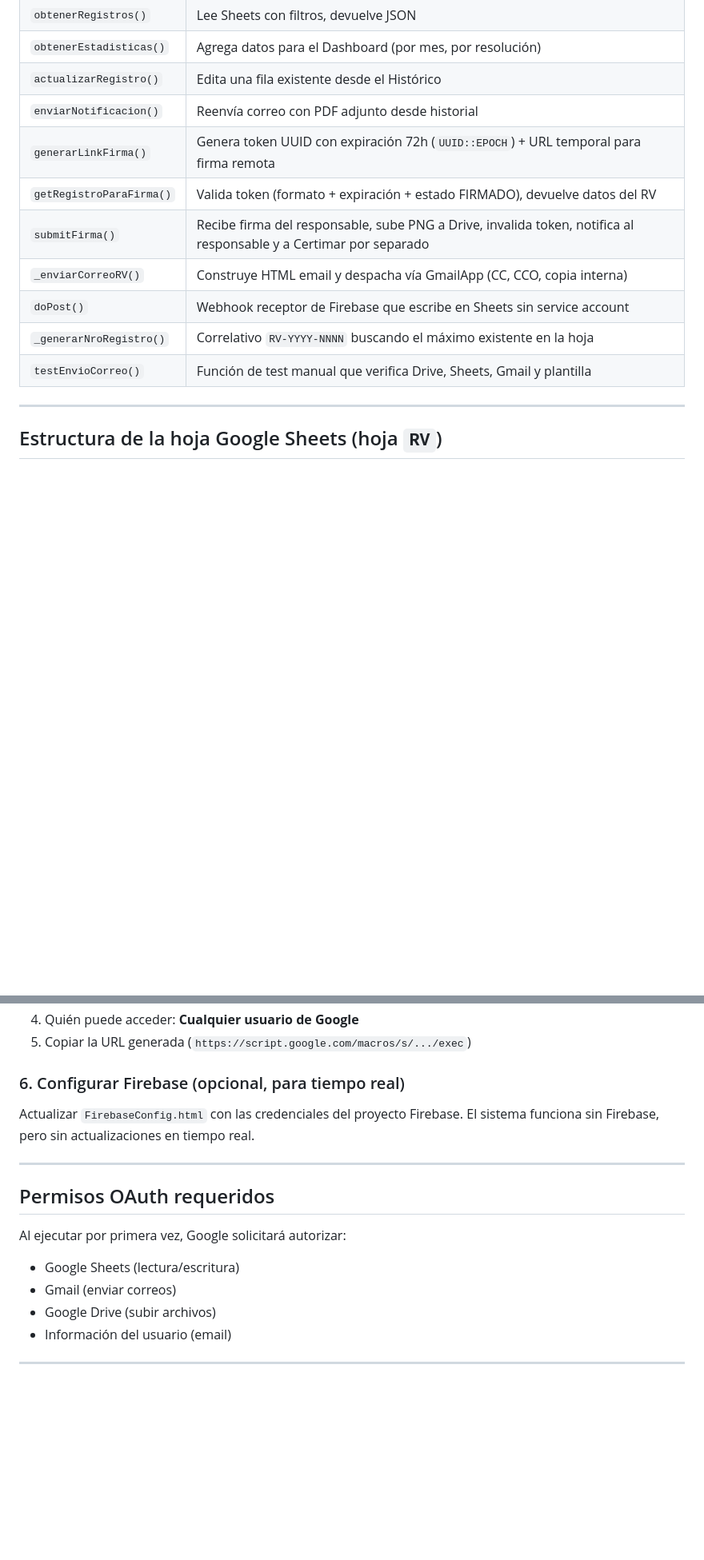
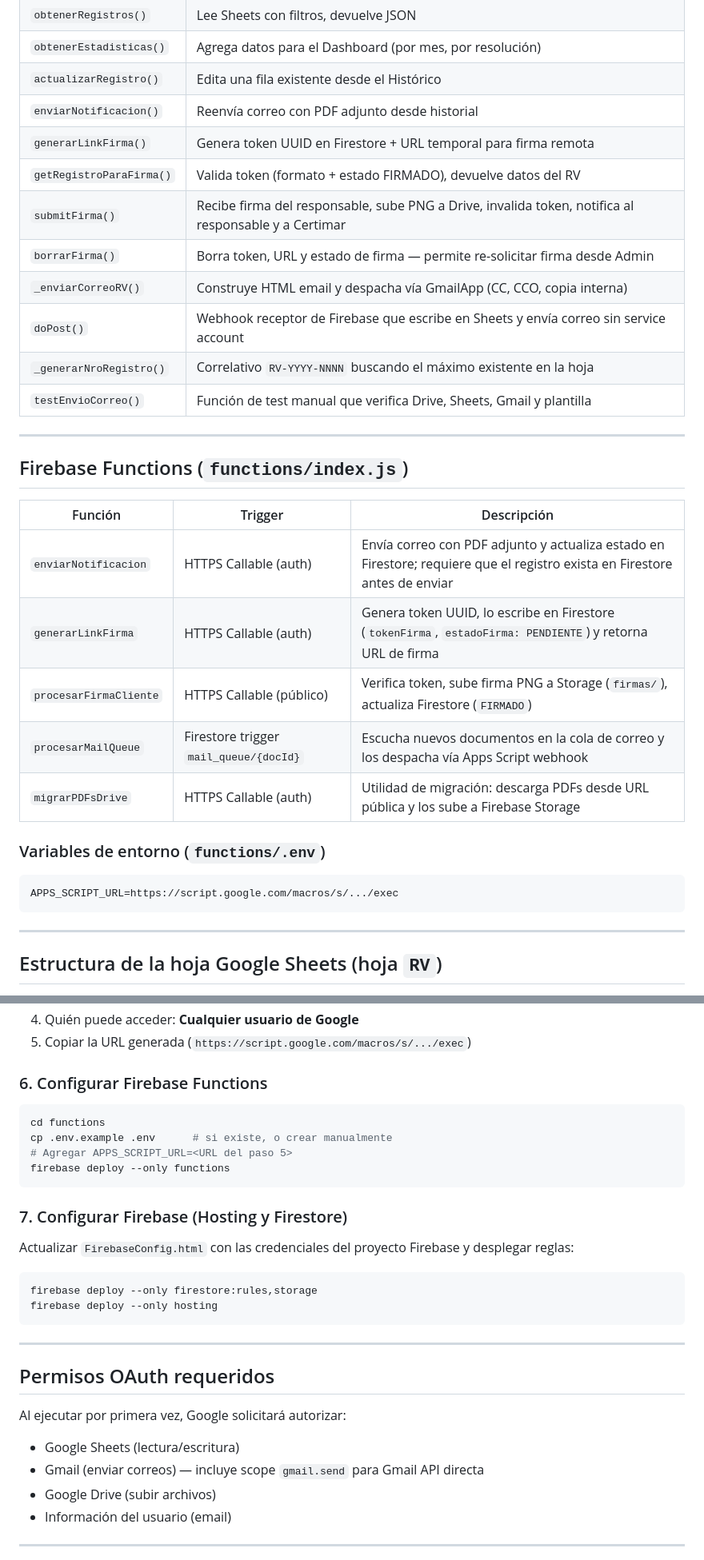
Before and after one commit to aldomellado1310-source/Certimar-1511-RV, a Markdown page: README.md, 2 parts joined by grey strips. Shown at 80% size. Drawn GitHub-style; blank space fills up the shorter version.

````diff
--- a/README.md
+++ b/README.md
@@ -184,13 +215,32 @@ Captura foto desde cámara del dispositivo o permite adjuntar imagen/PDF existen
 | `obtenerEstadisticas()` | Agrega datos para el Dashboard (por mes, por resolución) |
 | `actualizarRegistro()` | Edita una fila existente desde el Histórico |
 | `enviarNotificacion()` | Reenvía correo con PDF adjunto desde historial |
-| `generarLinkFirma()` | Genera token UUID con expiración 72h (`UUID::EPOCH`) + URL temporal para firma remota |
-| `getRegistroParaFirma()` | Valida token (formato + expiración + estado FIRMADO), devuelve datos del RV |
-| `submitFirma()` | Recibe firma del responsable, sube PNG a Drive, invalida token, notifica al responsable y a Certimar por separado |
+| `generarLinkFirma()` | Genera token UUID en Firestore + URL temporal para firma remota |
+| `getRegistroParaFirma()` | Valida token (formato + estado FIRMADO), devuelve datos del RV |
+| `submitFirma()` | Recibe firma del responsable, sube PNG a Drive, invalida token, notifica al responsable y a Certimar |
+| `borrarFirma()` | Borra token, URL y estado de firma — permite re-solicitar firma desde Admin |
 | `_enviarCorreoRV()` | Construye HTML email y despacha vía GmailApp (CC, CCO, copia interna) |
-| `doPost()` | Webhook receptor de Firebase que escribe en Sheets sin service account |
+| `doPost()` | Webhook receptor de Firebase que escribe en Sheets y envía correo sin service account |
 | `_generarNroRegistro()` | Correlativo `RV-YYYY-NNNN` buscando el máximo existente en la hoja |
 | `testEnvioCorreo()` | Función de test manual que verifica Drive, Sheets, Gmail y plantilla |
+
+---
+
+## Firebase Functions (`functions/index.js`)
+
+| Función | Trigger | Descripción |
+|---|---|---|
+| `enviarNotificacion` | HTTPS Callable (auth) | Envía correo con PDF adjunto y actualiza estado en Firestore; requiere que el registro exista en Firestore antes de enviar |
+| `generarLinkFirma` | HTTPS Callable (auth) | Genera token UUID, lo escribe en Firestore (`tokenFirma`, `estadoFirma: PENDIENTE`) y retorna URL de firma |
+| `procesarFirmaCliente` | HTTPS Callable (público) | Verifica token, sube firma PNG a Storage (`firmas/`), actualiza Firestore (`FIRMADO`) |
+| `procesarMailQueue` | Firestore trigger `mail_queue/{docId}` | Escucha nuevos documentos en la cola de correo y los despacha vía Apps Script webhook |
+| `migrarPDFsDrive` | HTTPS Callable (auth) | Utilidad de migración: descarga PDFs desde URL pública y los sube a Firebase Storage |
+
+### Variables de entorno (`functions/.env`)
+
+```bash
+APPS_SCRIPT_URL=https://script.google.com/macros/s/.../exec
+```
 
 ---
 
@@ -275,9 +326,23 @@ const WEBHOOK_SECRET    = 'TU_SECRET_COMPARTIDO';
 4. Quién puede acceder: **Cualquier usuario de Google**
 5. Copiar la URL generada (`https://script.google.com/macros/s/.../exec`)
 
-### 6. Configurar Firebase (opcional, para tiempo real)
+### 6. Configurar Firebase Functions
 
-Actualizar `FirebaseConfig.html` con las credenciales del proyecto Firebase. El sistema funciona sin Firebase, pero sin actualizaciones en tiempo real.
+```bash
+cd functions
+cp .env.example .env      # si existe, o crear manualmente
+# Agregar APPS_SCRIPT_URL=<URL del paso 5>
+firebase deploy --only functions
+```
+
+### 7. Configurar Firebase (Hosting y Firestore)
+
+Actualizar `FirebaseConfig.html` con las credenciales del proyecto Firebase y desplegar reglas:
+
+```bash
+firebase deploy --only firestore:rules,storage
+firebase deploy --only hosting
+```
 
 ---
 
@@ -285,7 +350,7 @@ Actualizar `FirebaseConfig.html` con las credenciales del proyecto Firebase. El
 
 Al ejecutar por primera vez, Google solicitará autorizar:
 - Google Sheets (lectura/escritura)
-- Gmail (enviar correos)
+- Gmail (enviar correos) — incluye scope `gmail.send` para Gmail API directa
 - Google Drive (subir archivos)
 - Información del usuario (email)
 
````
Also changed, not shown: other parts of README.md (+43 -10 lines).
